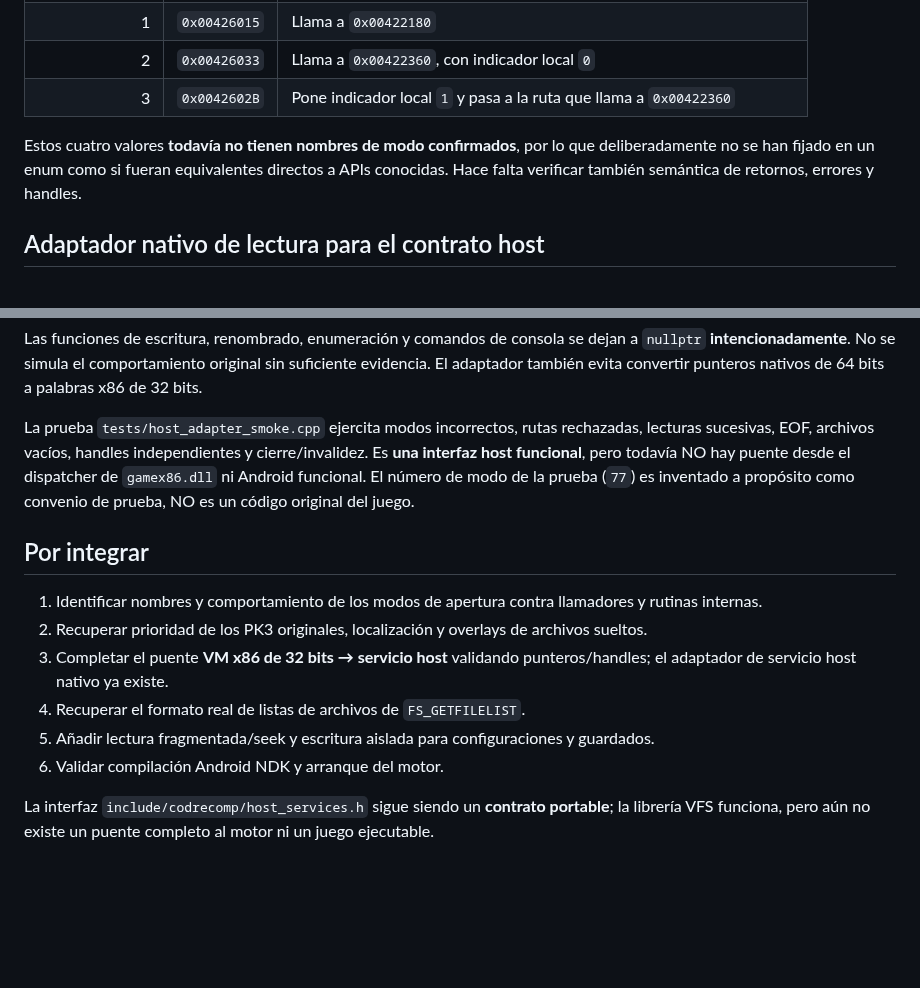
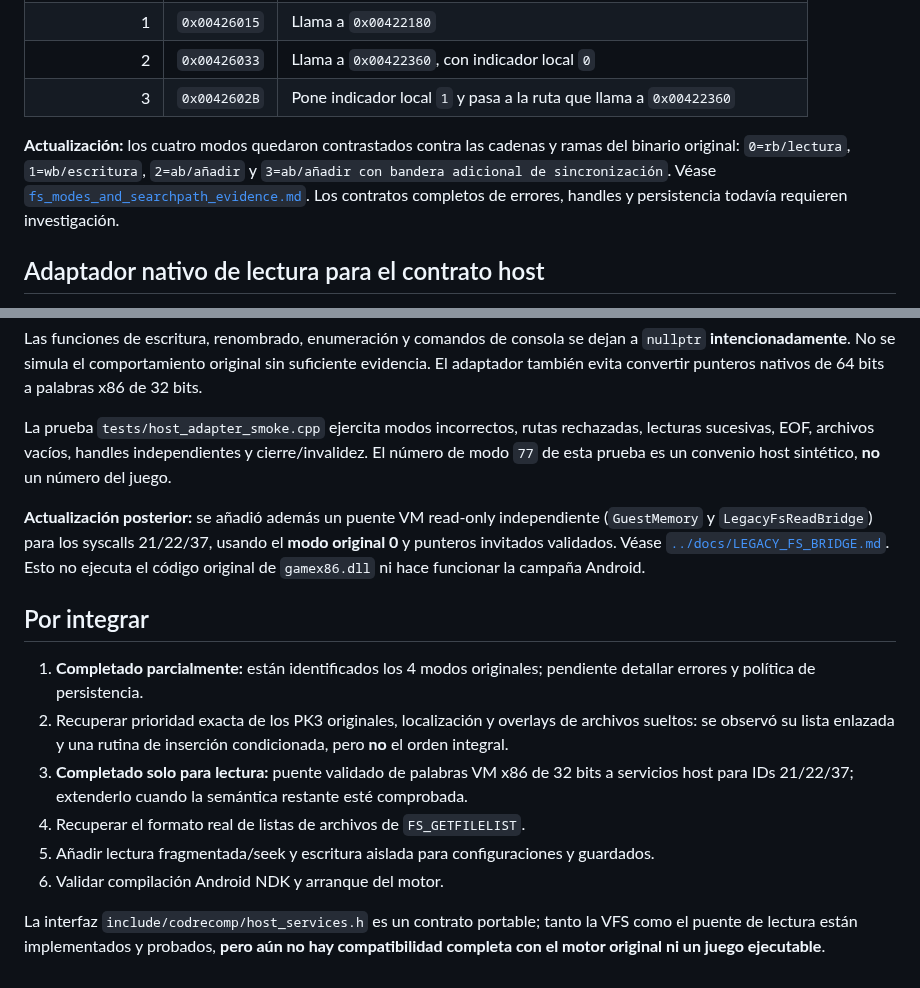
Before and after one commit to Dr3amyBerry/callofrecomp, a Markdown page: analysis/filesystem_vfs_phase.md, 2 parts joined by grey strips. Rendered like a GitHub page; blank space fills up the shorter version.

Commit message:
docs(vfs): reconcile original mode semantics and new partial VM bridge

```diff
--- a/analysis/filesystem_vfs_phase.md
+++ b/analysis/filesystem_vfs_phase.md
@@ -39,7 +39,7 @@ El despachador en `VA 0x00425FD0` compara el modo con 3; si es mayor usa la ruta
 | 2 | `0x00426033` | Llama a `0x00422360`, con indicador local `0` |
 | 3 | `0x0042602B` | Pone indicador local `1` y pasa a la ruta que llama a `0x00422360` |
 
-Estos cuatro valores **todavía no tienen nombres de modo confirmados**, por lo que deliberadamente no se han fijado en un enum como si fueran equivalentes directos a APIs conocidas. Hace falta verificar también semántica de retornos, errores y handles.
+**Actualización:** los cuatro modos quedaron contrastados contra las cadenas y ramas del binario original: `0=rb/lectura`, `1=wb/escritura`, `2=ab/añadir` y `3=ab/añadir con bandera adicional de sincronización`. Véase [`fs_modes_and_searchpath_evidence.md`](fs_modes_and_searchpath_evidence.md). Los contratos completos de errores, handles y persistencia todavía requieren investigación.
 
 ## Adaptador nativo de lectura para el contrato host
 
@@ -62,21 +62,17 @@ se dejan a `nullptr` **intencionadamente**. No se simula el comportamiento
 original sin suficiente evidencia. El adaptador también evita convertir
 punteros nativos de 64 bits a palabras x86 de 32 bits.
 
-La prueba `tests/host_adapter_smoke.cpp` ejercita modos incorrectos,
-rutas rechazadas, lecturas sucesivas, EOF, archivos vacíos,
-handles independientes y cierre/invalidez. Es **una interfaz host
-funcional**, pero todavía NO hay puente desde el dispatcher de
-`gamex86.dll` ni Android funcional. El número de modo de la prueba
-(`77`) es inventado a propósito como convenio de prueba, NO es
-un código original del juego.
+La prueba `tests/host_adapter_smoke.cpp` ejercita modos incorrectos, rutas rechazadas, lecturas sucesivas, EOF, archivos vacíos, handles independientes y cierre/invalidez. El número de modo `77` de esta prueba es un convenio host sintético, **no** un número del juego.
+
+**Actualización posterior:** se añadió además un puente VM read-only independiente (`GuestMemory` y `LegacyFsReadBridge`) para los syscalls 21/22/37, usando el **modo original 0** y punteros invitados validados. Véase [`../docs/LEGACY_FS_BRIDGE.md`](../docs/LEGACY_FS_BRIDGE.md). Esto no ejecuta el código original de `gamex86.dll` ni hace funcionar la campaña Android.
 
 ## Por integrar
 
-1. Identificar nombres y comportamiento de los modos de apertura contra llamadores y rutinas internas.
-2. Recuperar prioridad de los PK3 originales, localización y overlays de archivos sueltos.
-3. Completar el puente **VM x86 de 32 bits → servicio host** validando punteros/handles; el adaptador de servicio host nativo ya existe.
+1. **Completado parcialmente:** están identificados los 4 modos originales; pendiente detallar errores y política de persistencia.
+2. Recuperar prioridad exacta de los PK3 originales, localización y overlays de archivos sueltos: se observó su lista enlazada y una rutina de inserción condicionada, pero **no** el orden integral.
+3. **Completado solo para lectura:** puente validado de palabras VM x86 de 32 bits a servicios host para IDs 21/22/37; extenderlo cuando la semántica restante esté comprobada.
 4. Recuperar el formato real de listas de archivos de `FS_GETFILELIST`.
 5. Añadir lectura fragmentada/seek y escritura aislada para configuraciones y guardados.
 6. Validar compilación Android NDK y arranque del motor.
 
-La interfaz `include/codrecomp/host_services.h` sigue siendo un **contrato portable**; la librería VFS funciona, pero aún no existe un puente completo al motor ni un juego ejecutable.
+La interfaz `include/codrecomp/host_services.h` es un contrato portable; tanto la VFS como el puente de lectura están implementados y probados, **pero aún no hay compatibilidad completa con el motor original ni un juego ejecutable**.
```
